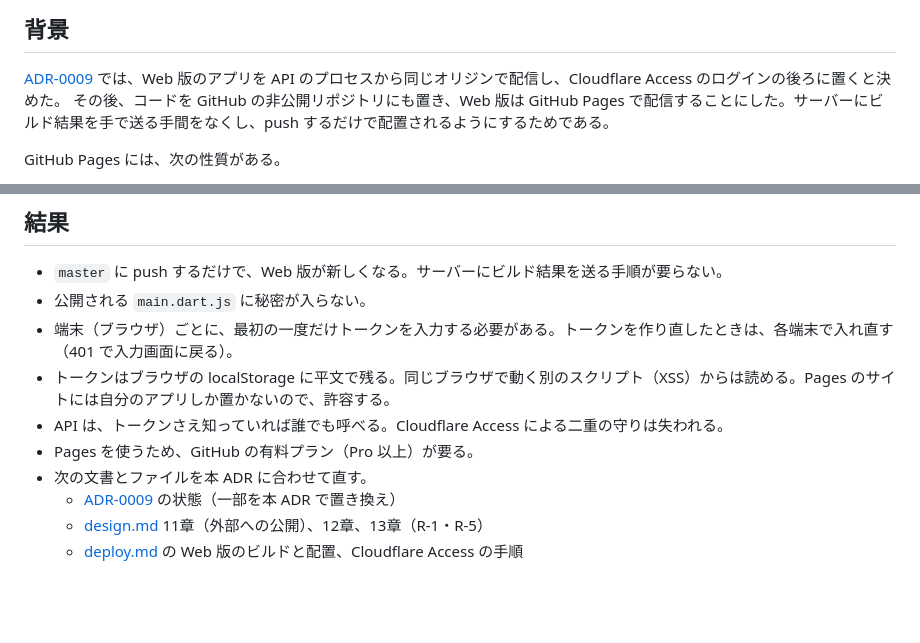
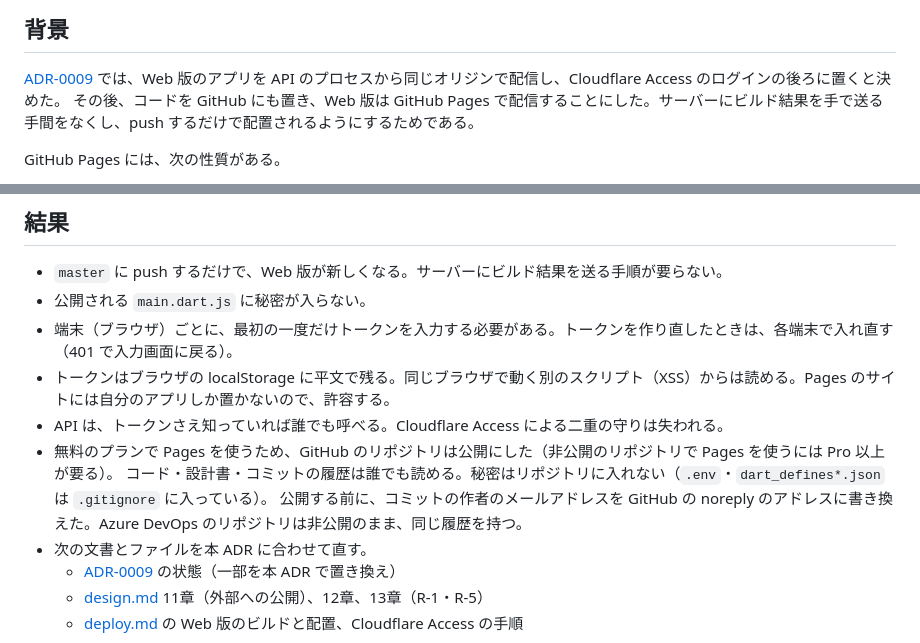
Before and after one commit to Yokochi513/Tsukena, a Markdown page: docs/adr/0010-web-app-on-github-pages.md, 2 parts joined by grey strips. Drawn GitHub-style; blank space fills up the shorter version.

Commit message:
リポジトリを公開にしたことを ADR-0010 と手順書に反映
Co-Authored-By: Claude Opus 5.5 (1M context) <noreply@anthropic.com>

```diff
--- a/docs/adr/0010-web-app-on-github-pages.md
+++ b/docs/adr/0010-web-app-on-github-pages.md
@@ -6,7 +6,7 @@
 ## 背景
 
 [ADR-0009](./0009-web-app-via-cloudflare-tunnel.md) では、Web 版のアプリを API のプロセスから同じオリジンで配信し、Cloudflare Access のログインの後ろに置くと決めた。
-その後、コードを GitHub の非公開リポジトリにも置き、Web 版は GitHub Pages で配信することにした。サーバーにビルド結果を手で送る手間をなくし、push するだけで配置されるようにするためである。
+その後、コードを GitHub にも置き、Web 版は GitHub Pages で配信することにした。サーバーにビルド結果を手で送る手間をなくし、push するだけで配置されるようにするためである。
 
 GitHub Pages には、次の性質がある。
 
@@ -43,7 +43,9 @@ GitHub Pages には、次の性質がある。
 - 端末（ブラウザ）ごとに、最初の一度だけトークンを入力する必要がある。トークンを作り直したときは、各端末で入れ直す（401 で入力画面に戻る）。
 - トークンはブラウザの localStorage に平文で残る。同じブラウザで動く別のスクリプト（XSS）からは読める。Pages のサイトには自分のアプリしか置かないので、許容する。
 - API は、トークンさえ知っていれば誰でも呼べる。Cloudflare Access による二重の守りは失われる。
-- Pages を使うため、GitHub の有料プラン（Pro 以上）が要る。
+- 無料のプランで Pages を使うため、GitHub のリポジトリは公開にした（非公開のリポジトリで Pages を使うには Pro 以上が要る）。
+  コード・設計書・コミットの履歴は誰でも読める。秘密はリポジトリに入れない（`.env`・`dart_defines*.json` は `.gitignore` に入っている）。
+  公開する前に、コミットの作者のメールアドレスを GitHub の noreply のアドレスに書き換えた。Azure DevOps のリポジトリは非公開のまま、同じ履歴を持つ。
 - 次の文書とファイルを本 ADR に合わせて直す。
   - [ADR-0009](./0009-web-app-via-cloudflare-tunnel.md) の状態（一部を本 ADR で置き換え）
   - [design.md](../design.md) 11章（外部への公開）、12章、13章（R-1・R-5）
```
Also changed, not shown: docs/deploy.md (+2 -2 lines).
